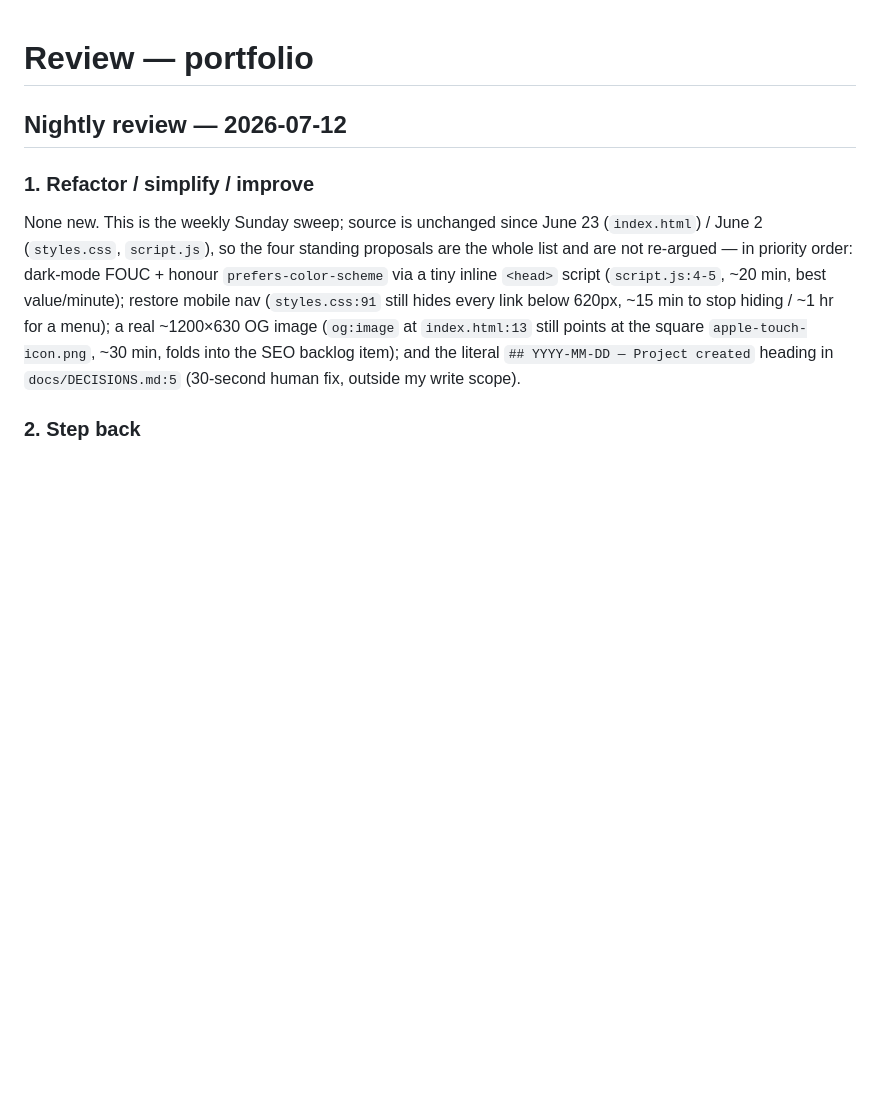
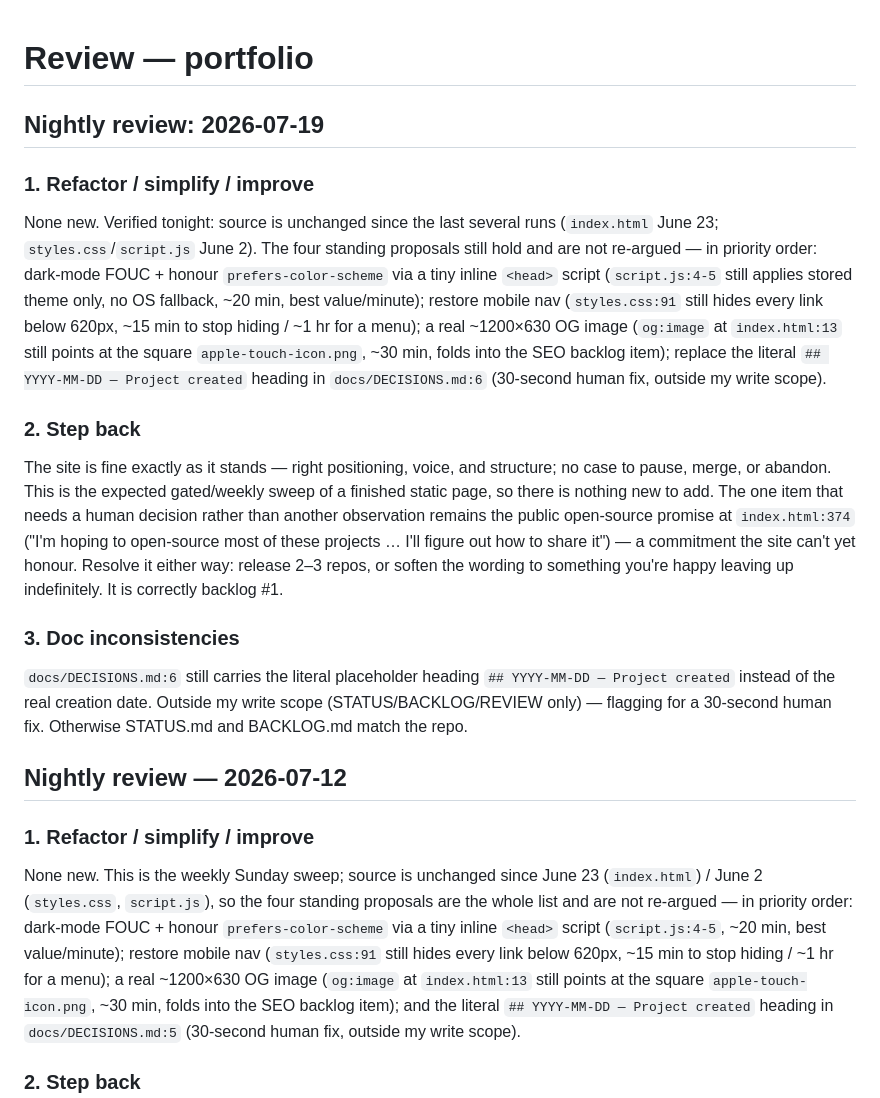
Before and after one commit to jonathanmay/jonathanmay-net, a Markdown page: docs/REVIEW.md, the part around the change. Rendered like a GitHub page; blank space fills up the shorter version.

Commit message:
checkpoint: 2026-07-19 00:21:17 [auto]
Automated Stop-hook checkpoint on main.

```diff
--- a/docs/REVIEW.md
+++ b/docs/REVIEW.md
@@ -1,4 +1,19 @@
 # Review — portfolio
+
+<!-- statuscheck: ok -->
+## Nightly review: 2026-07-19
+
+### 1. Refactor / simplify / improve
+
+None new. Verified tonight: source is unchanged since the last several runs (`index.html` June 23; `styles.css`/`script.js` June 2). The four standing proposals still hold and are not re-argued — in priority order: dark-mode FOUC + honour `prefers-color-scheme` via a tiny inline `<head>` script (`script.js:4-5` still applies stored theme only, no OS fallback, ~20 min, best value/minute); restore mobile nav (`styles.css:91` still hides every link below 620px, ~15 min to stop hiding / ~1 hr for a menu); a real ~1200×630 OG image (`og:image` at `index.html:13` still points at the square `apple-touch-icon.png`, ~30 min, folds into the SEO backlog item); replace the literal `## YYYY-MM-DD — Project created` heading in `docs/DECISIONS.md:6` (30-second human fix, outside my write scope).
+
+### 2. Step back
+
+The site is fine exactly as it stands — right positioning, voice, and structure; no case to pause, merge, or abandon. This is the expected gated/weekly sweep of a finished static page, so there is nothing new to add. The one item that needs a human decision rather than another observation remains the public open-source promise at `index.html:374` ("I'm hoping to open-source most of these projects … I'll figure out how to share it") — a commitment the site can't yet honour. Resolve it either way: release 2–3 repos, or soften the wording to something you're happy leaving up indefinitely. It is correctly backlog #1.
+
+### 3. Doc inconsistencies
+
+`docs/DECISIONS.md:6` still carries the literal placeholder heading `## YYYY-MM-DD — Project created` instead of the real creation date. Outside my write scope (STATUS/BACKLOG/REVIEW only) — flagging for a 30-second human fix. Otherwise STATUS.md and BACKLOG.md match the repo.
 
 ## Nightly review — 2026-07-12
 
```
